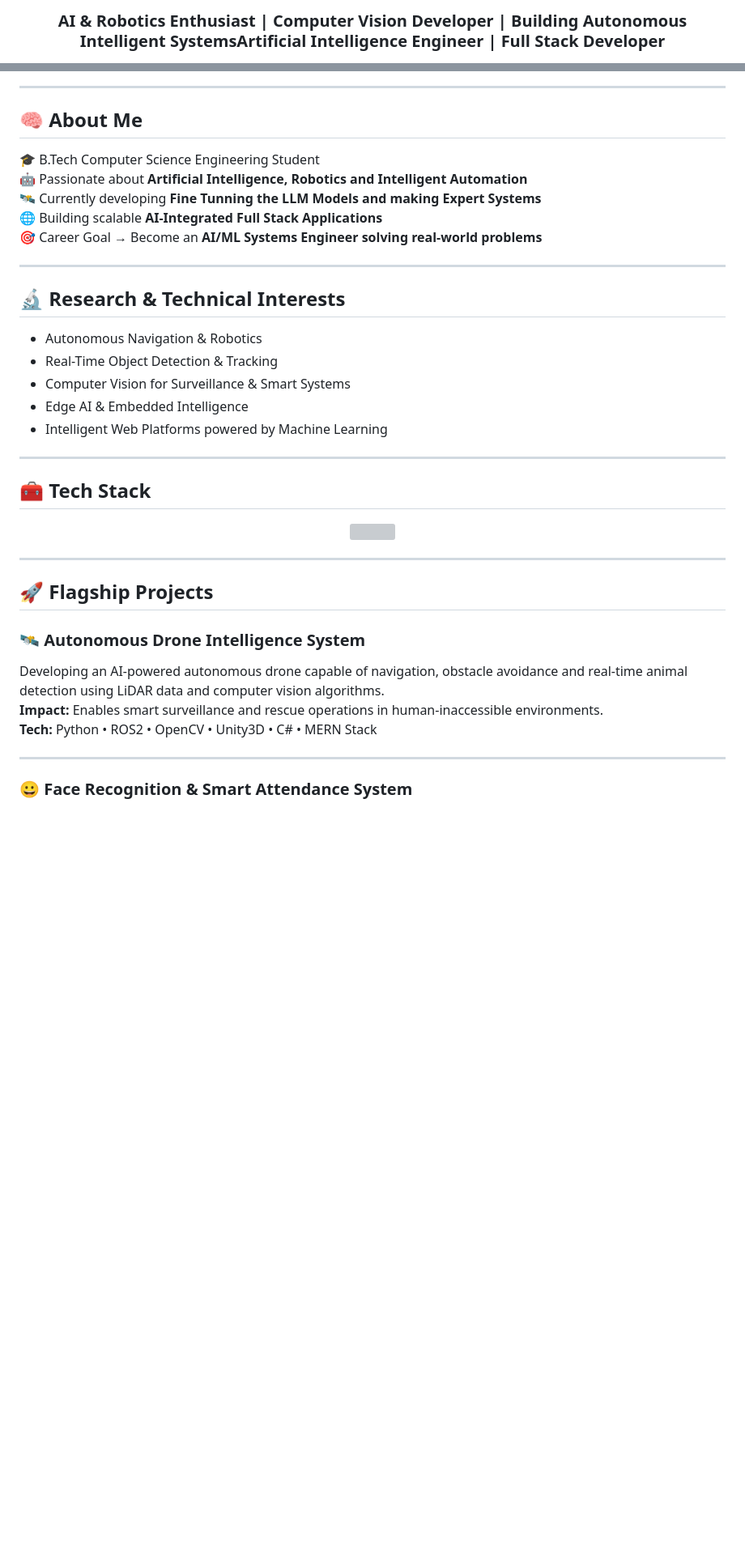
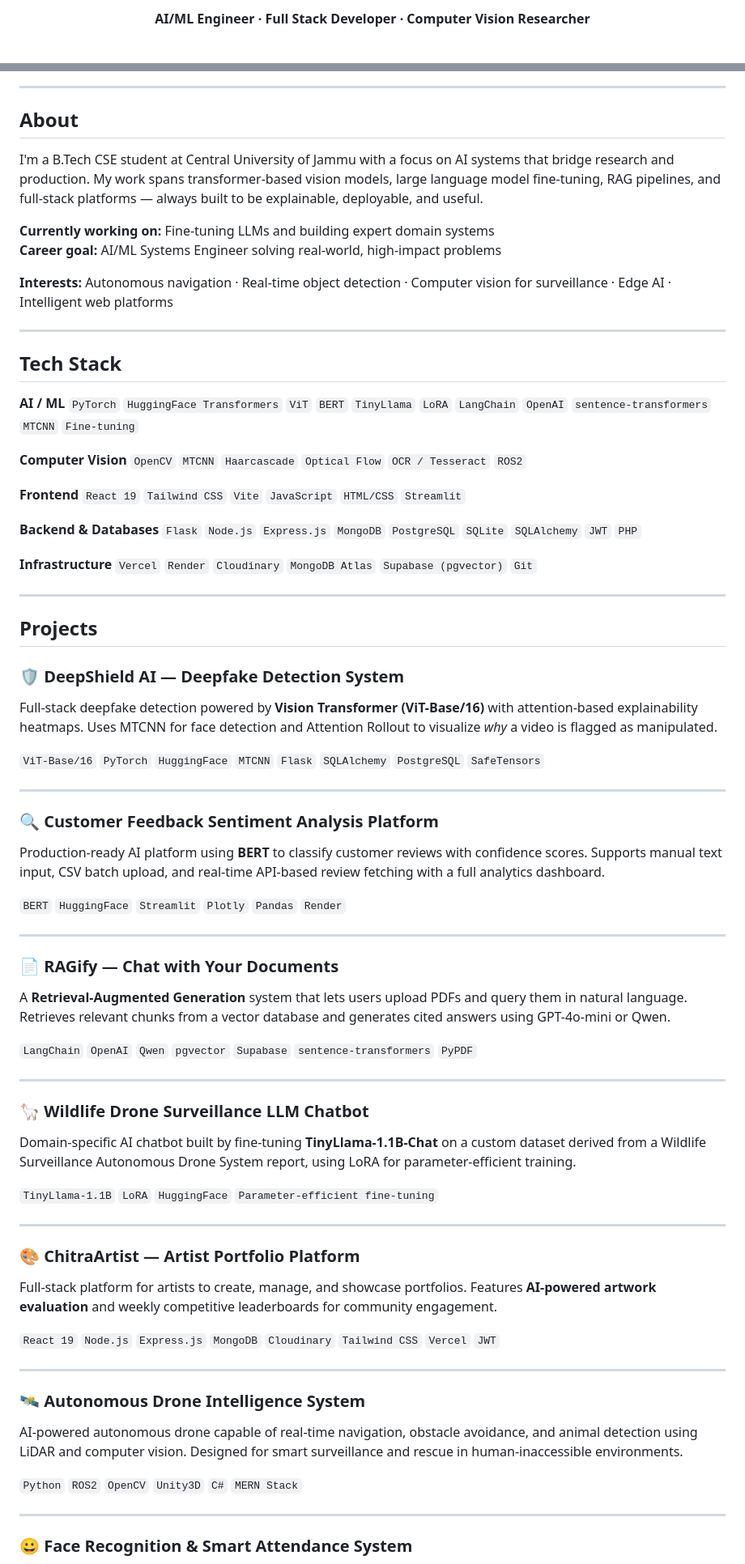
Before and after one commit to satvik078/satvik078, a Markdown page: README.md, 2 parts joined by grey strips. Shown at 81% size. GitHub-like rendering; blank space fills up the shorter version; grey boxes are pictures that could not be loaded.

```diff
--- a/README.md
+++ b/README.md
@@ -4,5 +4,3 @@
 
-<h3 align="center">
-AI & Robotics Enthusiast | Computer Vision Developer | Building Autonomous Intelligent SystemsArtificial Intelligence Engineer | Full Stack Developer
-</h3>
+**AI/ML Engineer · Full Stack Developer · Computer Vision Researcher**
 
@@ -16,40 +15,77 @@ AI & Robotics Enthusiast | Computer Vision Developer | Building Autonomous Intel
 
 ---
 
-## 🧠 About Me
+## About
 
-🎓 B.Tech Computer Science Engineering Student
-🤖 Passionate about **Artificial Intelligence, Robotics and Intelligent Automation**
-🛰️ Currently developing **Fine Tunning the LLM Models and making Expert Systems**
-🌐 Building scalable **AI-Integrated Full Stack Applications**
-🎯 Career Goal → Become an **AI/ML Systems Engineer solving real-world problems**
+I'm a B.Tech CSE student at Central University of Jammu with a focus on AI systems that bridge research and production. My work spans transformer-based vision models, large language model fine-tuning, RAG pipelines, and full-stack platforms — always built to be explainable, deployable, and useful.
+
+**Currently working on:** Fine-tuning LLMs and building expert domain systems
+**Career goal:** AI/ML Systems Engineer solving real-world, high-impact problems
+
+**Interests:** Autonomous navigation · Real-time object detection · Computer vision for surveillance · Edge AI · Intelligent web platforms
 
 ---
 
-## 🔬 Research & Technical Interests
+## Tech Stack
 
-- Autonomous Navigation & Robotics
-- Real-Time Object Detection & Tracking
-- Computer Vision for Surveillance & Smart Systems
-- Edge AI & Embedded Intelligence
-- Intelligent Web Platforms powered by Machine Learning
+**AI / ML**
+`PyTorch` `HuggingFace Transformers` `ViT` `BERT` `TinyLlama` `LoRA` `LangChain` `OpenAI` `sentence-transformers` `MTCNN` `Fine-tuning`
+
+**Computer Vision**
+`OpenCV` `MTCNN` `Haarcascade` `Optical Flow` `OCR / Tesseract` `ROS2`
+
+**Frontend**
+`React 19` `Tailwind CSS` `Vite` `JavaScript` `HTML/CSS` `Streamlit`
+
+**Backend & Databases**
+`Flask` `Node.js` `Express.js` `MongoDB` `PostgreSQL` `SQLite` `SQLAlchemy` `JWT` `PHP`
+
+**Infrastructure**
+`Vercel` `Render` `Cloudinary` `MongoDB Atlas` `Supabase (pgvector)` `Git`
 
 ---
 
-## 🧰 Tech Stack
+## Projects
 
-<p align="center">
-<img src="https://skillicons.dev/icons?i=python,cpp,java,js,react,redux,nodejs,express,mongodb,django,mysql,opencv,tensorflow,pytorch,git,github,tailwind,figma,powerbi,docker,kubernetes&perline=9"/>
-</p>
+### 🛡️ DeepShield AI — Deepfake Detection System
+Full-stack deepfake detection powered by **Vision Transformer (ViT-Base/16)** with attention-based explainability heatmaps. Uses MTCNN for face detection and Attention Rollout to visualize *why* a video is flagged as manipulated.
+
+`ViT-Base/16` `PyTorch` `HuggingFace` `MTCNN` `Flask` `SQLAlchemy` `PostgreSQL` `SafeTensors`
 
 ---
 
-## 🚀 Flagship Projects
+### 🔍 Customer Feedback Sentiment Analysis Platform
+Production-ready AI platform using **BERT** to classify customer reviews with confidence scores. Supports manual text input, CSV batch upload, and real-time API-based review fetching with a full analytics dashboard.
+
+`BERT` `HuggingFace` `Streamlit` `Plotly` `Pandas` `Render`
+
+---
+
+### 📄 RAGify — Chat with Your Documents
+A **Retrieval-Augmented Generation** system that lets users upload PDFs and query them in natural language. Retrieves relevant chunks from a vector database and generates cited answers using GPT-4o-mini or Qwen.
+
+`LangChain` `OpenAI` `Qwen` `pgvector` `Supabase` `sentence-transformers` `PyPDF`
+
+---
+
+### 🦙 Wildlife Drone Surveillance LLM Chatbot
+Domain-specific AI chatbot built by fine-tuning **TinyLlama-1.1B-Chat** on a custom dataset derived from a Wildlife Surveillance Autonomous Drone System report, using LoRA for parameter-efficient training.
+
+`TinyLlama-1.1B` `LoRA` `HuggingFace` `Parameter-efficient fine-tuning`
+
+---
+
+### 🎨 ChitraArtist — Artist Portfolio Platform
+Full-stack platform for artists to create, manage, and showcase portfolios. Features **AI-powered artwork evaluation** and weekly competitive leaderboards for community engagement.
+
+`React 19` `Node.js` `Express.js` `MongoDB` `Cloudinary` `Tailwind CSS` `Vercel` `JWT`
+
+---
 
 ### 🛰️ Autonomous Drone Intelligence System
-Developing an AI-powered autonomous drone capable of navigation, obstacle avoidance and real-time animal detection using LiDAR data and computer vision algorithms.
-**Impact:** Enables smart surveillance and rescue operations in human-inaccessible environments.
-**Tech:** Python • ROS2 • OpenCV • Unity3D • C# • MERN Stack
+AI-powered autonomous drone capable of real-time navigation, obstacle avoidance, and animal detection using LiDAR and computer vision. Designed for smart surveillance and rescue in human-inaccessible environments.
+
+`Python` `ROS2` `OpenCV` `Unity3D` `C#` `MERN Stack`
 
 ---
 
```
Also changed, not shown: other parts of README.md (+42 -62 lines).
